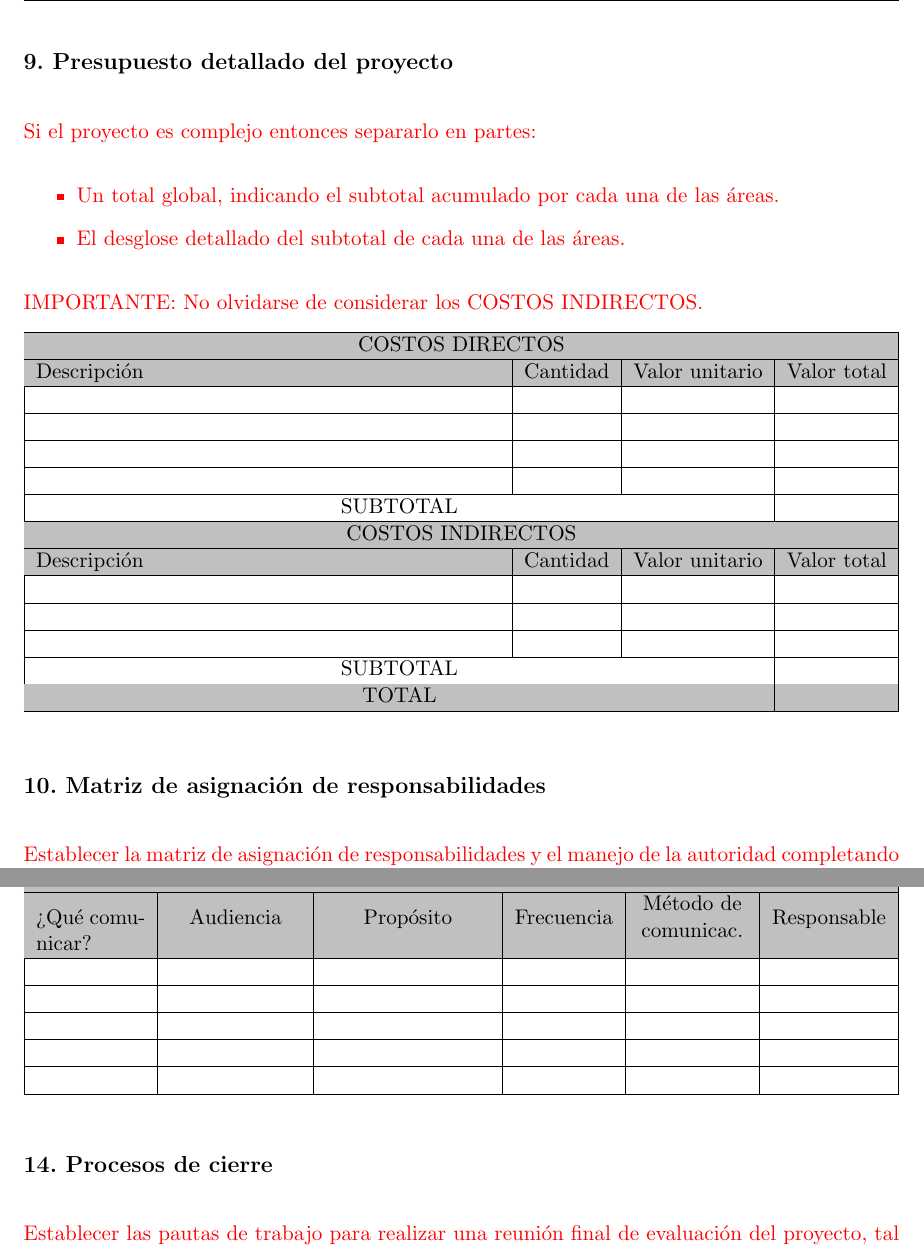
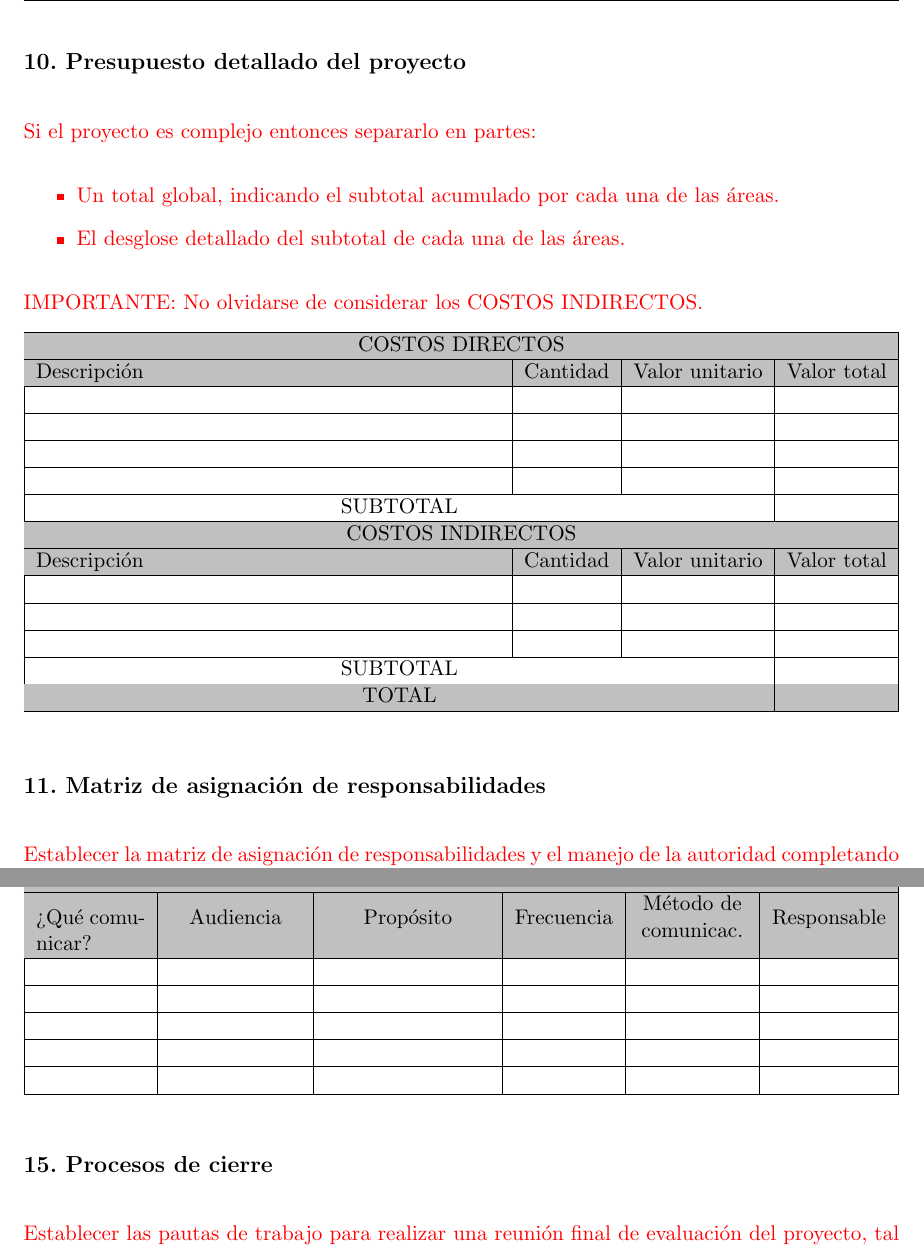
Before and after one commit to patriciobos/Plantilla-planificacion, a LaTeX document (charter.tex): two parts of pages 11 and 13 of 13, joined at a grey line, cut so that both start at the same text. Compiled offline with pdfLaTeX.

Commit message:
Corrección en la numeración de las secciones

```diff
--- a/charter.tex
+++ b/charter.tex
@@ -415,7 +415,7 @@ En la figura \ref{fig:gantt}, se muestra un ejemplo de diagrama de gantt realiza
 \end{consigna}
 
 
-\section{9. Presupuesto detallado del proyecto}
+\section{10. Presupuesto detallado del proyecto}
 \label{sec:presupuesto}
 
 \begin{consigna}{red}
@@ -486,7 +486,7 @@ Descripción &
 \end{table}
 
 
-\section{10. Matriz de asignación de responsabilidades}
+\section{11. Matriz de asignación de responsabilidades}
 \label{sec:responsabilidades}
 \begin{consigna}{red}
 Establecer la matriz de asignación de responsabilidades y el manejo de la autoridad completando la siguiente tabla:
@@ -645,7 +645,7 @@ El plan de comunicación del proyecto es el siguiente:
 
 
 
-\section{14. Procesos de cierre}
+\section{15. Procesos de cierre}
 \label{sec:cierre}
 
 \begin{consigna}{red}
```
Also changed, not shown: charter.tex (6 more changed lines).
